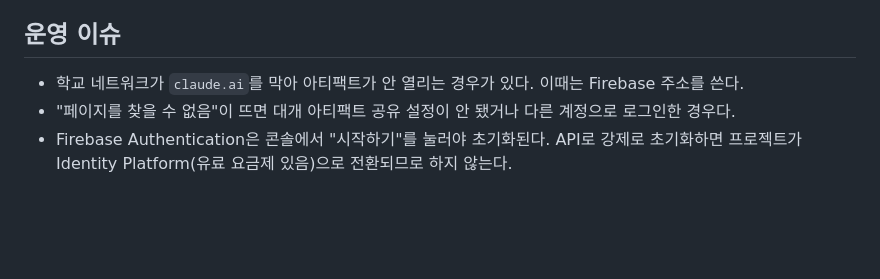
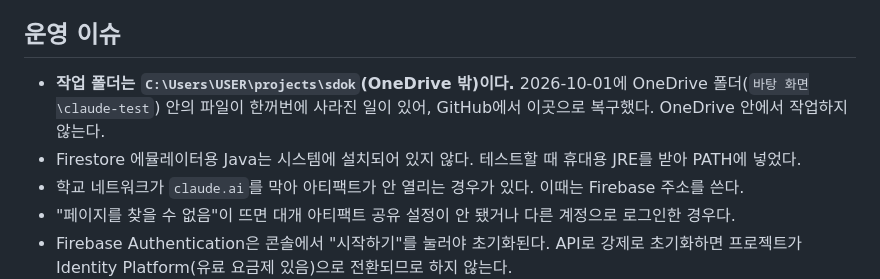
Before and after one commit to Kimyoungju7/sdok, a Markdown page: CLAUDE.md, the part around the change. GitHub-like rendering; blank space fills up the shorter version.

Commit message:
CLAUDE.md: note working folder moved outside OneDrive
Co-Authored-By: Claude Opus 5.5 <noreply@anthropic.com>

```diff
--- a/CLAUDE.md
+++ b/CLAUDE.md
@@ -161,6 +161,8 @@ npm run deploy         # 운영 배포
 
 ## 운영 이슈
 
+- **작업 폴더는 `C:\Users\USER\projects\sdok`(OneDrive 밖)이다.** 2026-10-01에 OneDrive 폴더(`바탕 화면\claude-test`) 안의 파일이 한꺼번에 사라진 일이 있어, GitHub에서 이곳으로 복구했다. OneDrive 안에서 작업하지 않는다.
+- Firestore 에뮬레이터용 Java는 시스템에 설치되어 있지 않다. 테스트할 때 휴대용 JRE를 받아 PATH에 넣었다.
 - 학교 네트워크가 `claude.ai`를 막아 아티팩트가 안 열리는 경우가 있다. 이때는 Firebase 주소를 쓴다.
 - "페이지를 찾을 수 없음"이 뜨면 대개 아티팩트 공유 설정이 안 됐거나 다른 계정으로 로그인한 경우다.
 - Firebase Authentication은 콘솔에서 "시작하기"를 눌러야 초기화된다. API로 강제로 초기화하면 프로젝트가 Identity Platform(유료 요금제 있음)으로 전환되므로 하지 않는다.
```
